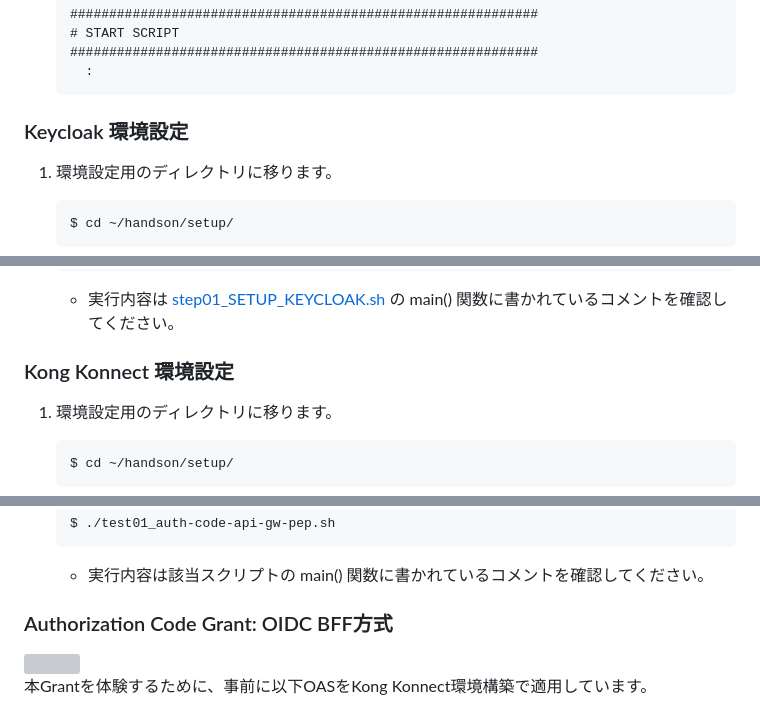
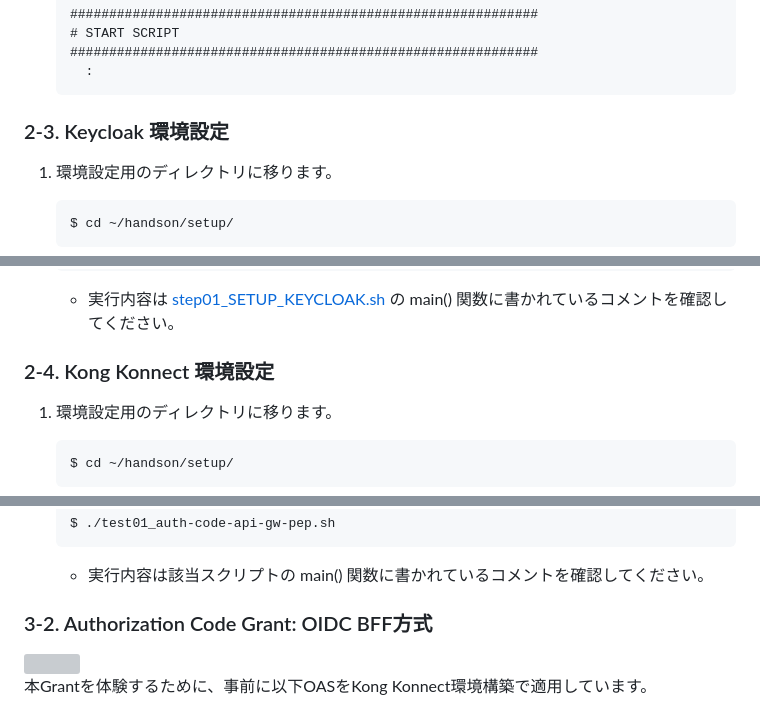
Before and after one commit to Toshiharu-Konuma-sti/my-skilling, a Markdown page: kong-konnect/aouth-autorization-grant/README.md, 3 parts joined by grey strips. Rendered like a GitHub page; grey boxes are pictures that could not be loaded.

````diff
--- a/kong-konnect/aouth-autorization-grant/README.md
+++ b/kong-konnect/aouth-autorization-grant/README.md
@@ -96,7 +114,7 @@ Kong Konnectにアクセスして事前準備をします。
     ```
 
 
-### Keycloak 環境設定
+### 2-3. Keycloak 環境設定
 
 1. 環境設定用のディレクトリに移ります。
 
@@ -116,7 +134,7 @@ Kong Konnectにアクセスして事前準備をします。
     ```
     - 実行内容は [step01_SETUP_KEYCLOAK.sh](./setup/step01_SETUP_KEYCLOAK.sh) の main() 関数に書かれているコメントを確認してください。
 
-### Kong Konnect 環境設定
+### 2-4. Kong Konnect 環境設定
 
 1. 環境設定用のディレクトリに移ります。
 
@@ -165,7 +183,7 @@ Kong Konnectにアクセスして事前準備をします。
     - 実行内容は該当スクリプトの main() 関数に書かれているコメントを確認してください。
 
 
-### Authorization  Code Grant: OIDC BFF方式
+### 3-2. Authorization Code Grant: OIDC BFF方式
 
 <img src="./image/api-gw-auth-arch-6-auth-code-oidc-bff.png" width="600">
 
````
Also changed, not shown: other parts of kong-konnect/aouth-autorization-grant/README.md (+26 -8 lines).
